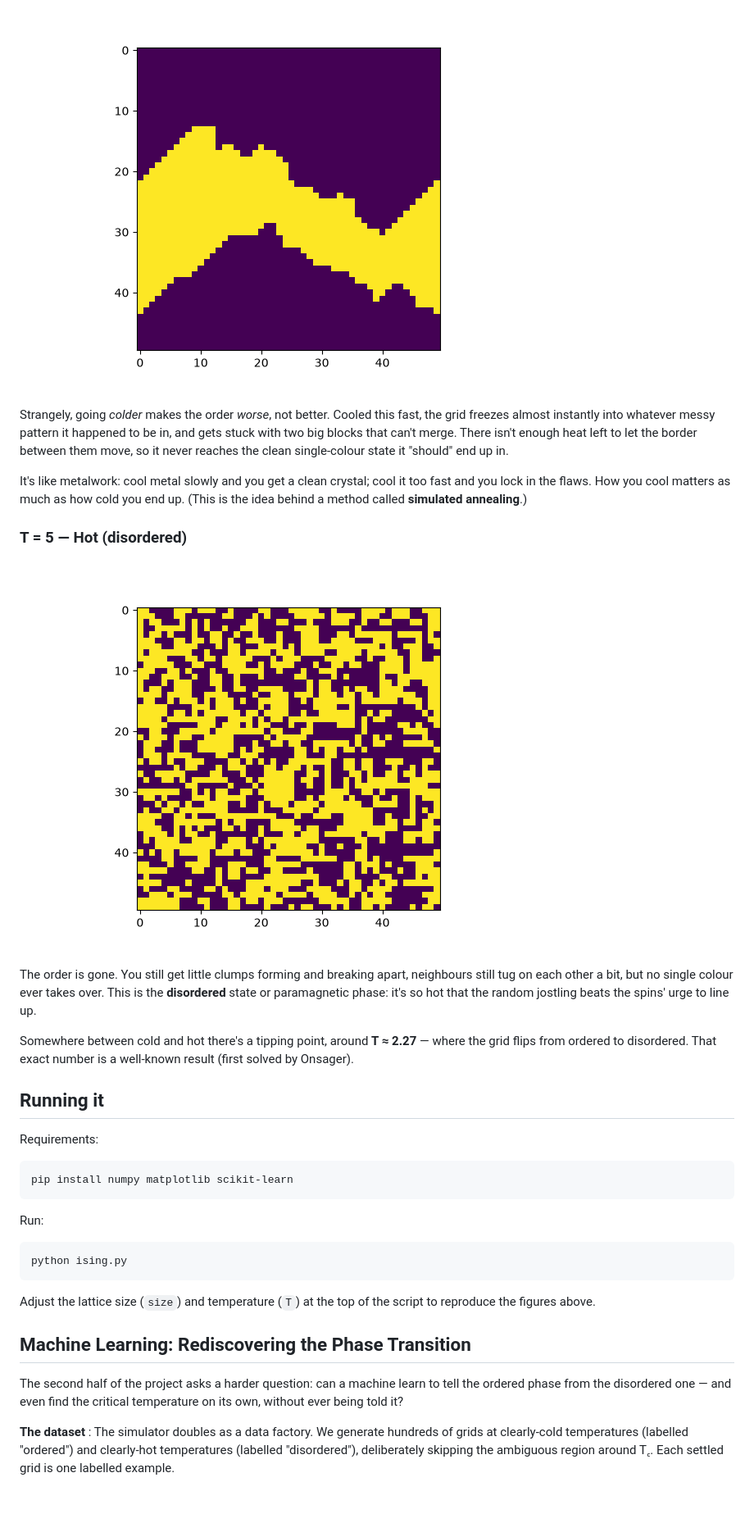
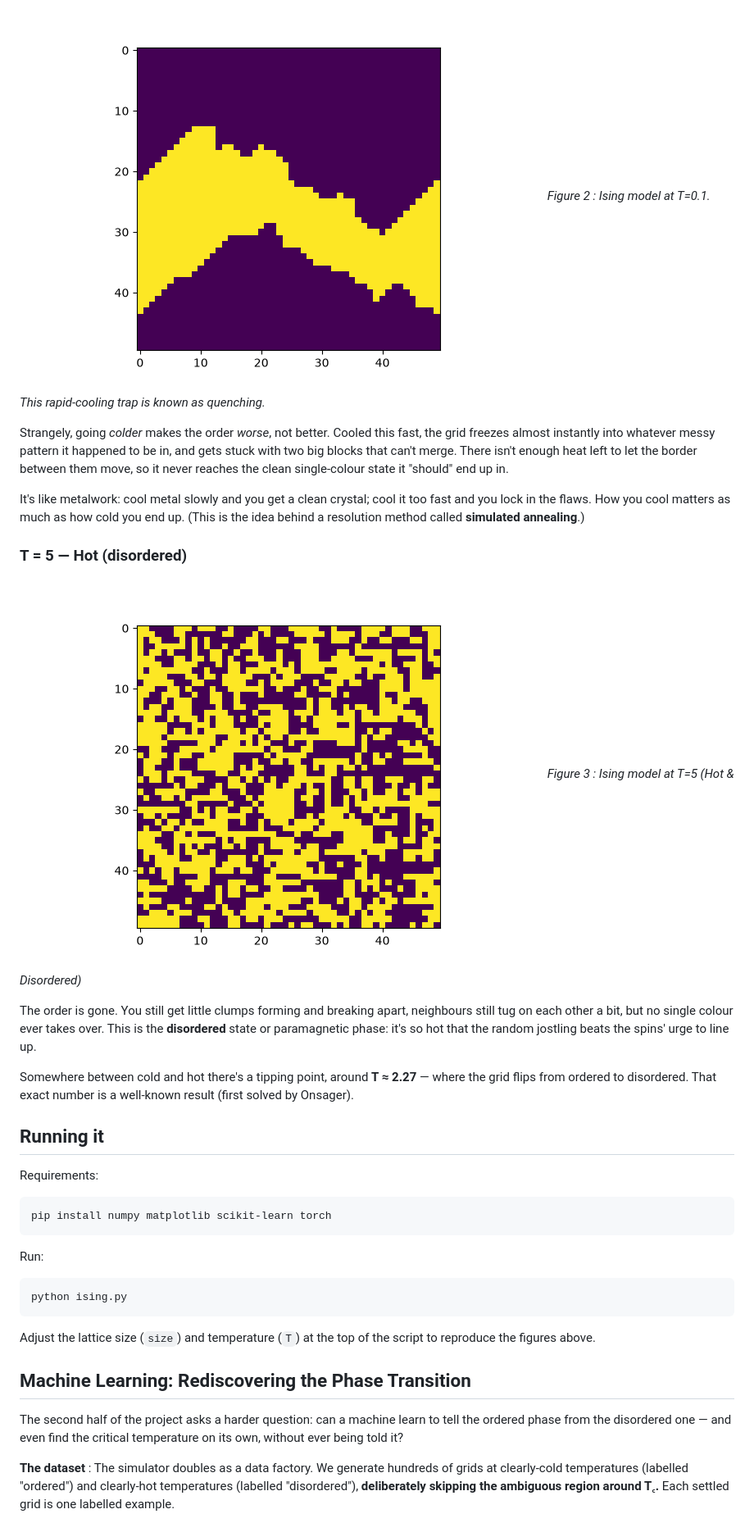
Before and after one commit to owenh97/ising-model, a Markdown page: README.md, the part around one of its changes. Shown at 82% size. GitHub-like rendering; blank space fills up the shorter version.

````diff
--- a/README.md
+++ b/README.md
@@ -47,14 +48,16 @@ Almost the whole grid turns one colour. The spins have all lined up with their n
 ### T = 0.1 — Frozen too fast (stuck)
 
 ![Ising model at T=0.1](figures/Figure_2.png)
+*Figure 2 : Ising model at T=0.1. This rapid-cooling trap is known as quenching.*
 
 Strangely, going *colder* makes the order *worse*, not better. Cooled this fast, the grid freezes almost instantly into whatever messy pattern it happened to be in, and gets stuck with two big blocks that can't merge. There isn't enough heat left to let the border between them move, so it never reaches the clean single-colour state it "should" end up in.
 
-It's like metalwork: cool metal slowly and you get a clean crystal; cool it too fast and you lock in the flaws. How you cool matters as much as how cold you end up. (This is the idea behind a method called **simulated annealing**.)
+It's like metalwork: cool metal slowly and you get a clean crystal; cool it too fast and you lock in the flaws. How you cool matters as much as how cold you end up. (This is the idea behind a resolution method called **simulated annealing**.)
 
 ### T = 5 — Hot (disordered)
 
 ![Ising model at T=5](figures/Figure_3.png)
+*Figure 3 : Ising model at T=5 (Hot & Disordered)*
 
 The order is gone. You still get little clumps forming and breaking apart, neighbours still tug on each other a bit, but no single colour ever takes over. This is the **disordered** state or paramagnetic phase: it's so hot that the random jostling beats the spins' urge to line up.
 
@@ -65,7 +68,7 @@ Somewhere between cold and hot there's a tipping point, around **T ≈ 2.27**
 Requirements:
 
 ```
-pip install numpy matplotlib scikit-learn
+pip install numpy matplotlib scikit-learn torch
 ```
 
 Run:
@@ -80,5 +83,5 @@ Adjust the lattice size (`size`) and temperature (`T`) at the top of the script
 
 The second half of the project asks a harder question: can a machine learn to tell the ordered phase from the disordered one — and even find the critical temperature on its own, without ever being told it?
 
-**The dataset** : The simulator doubles as a data factory. We generate hundreds of grids at clearly-cold temperatures (labelled "ordered") and clearly-hot temperatures (labelled "disordered"), deliberately skipping the ambiguous region around T꜀. Each settled grid is one labelled example.
+**The dataset** : The simulator doubles as a data factory. We generate hundreds of grids at clearly-cold temperatures (labelled "ordered") and clearly-hot temperatures (labelled "disordered"), **deliberately skipping the ambiguous region around T꜀.** Each settled grid is one labelled example.
 
````
Also changed, not shown: other parts of README.md (+40 -6 lines), figures/cnn_phase_transition.png (added), figures/phase_transition.png, 3 other files.
